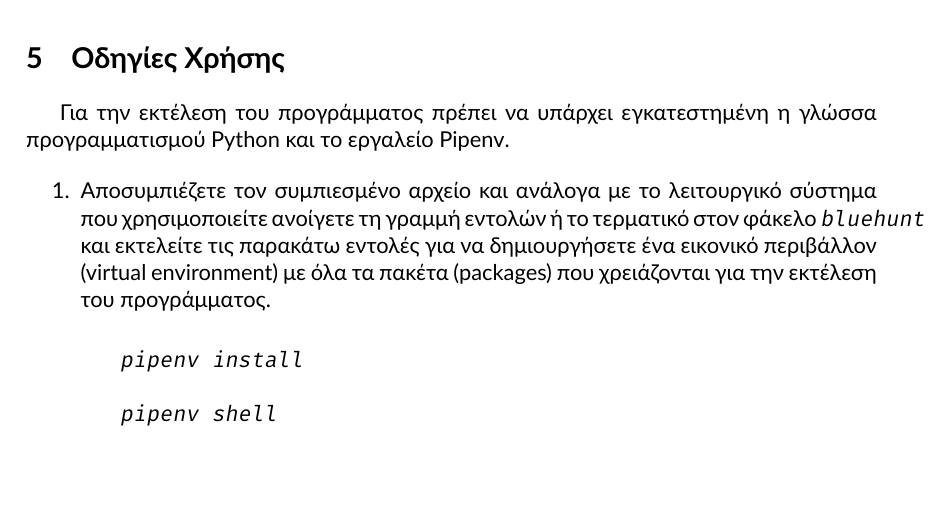
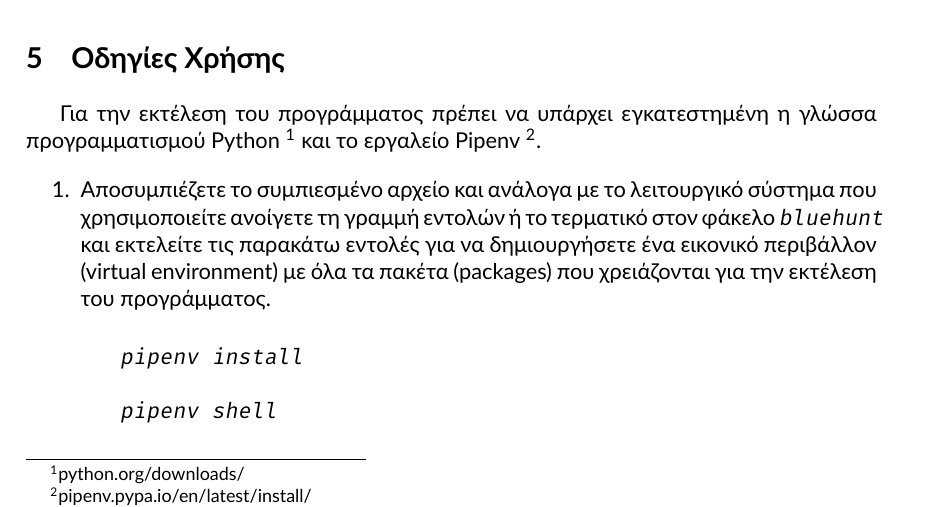
Before and after one commit to quu7/bluehunt, a LaTeX paper (report/report.tex): part of page 14 of 24, cut so that both start at the same text. Compiled offline with XeLaTeX.

Commit message:
Fix hyperlinks

```diff
--- a/report/report.tex
+++ b/report/report.tex
@@ -63,6 +63,9 @@
 
 % Code highlighting
 \usepackage{minted}
+
+% Hyperref
+\usepackage{hyperref}
 
 % Comments
 \usepackage{comment}
@@ -418,10 +421,12 @@ H συνάρτηση \texttt{utastar()} είναι υλοποιεί τον αλ
 \section{Οδηγίες Χρήσης}
 \label{sec:instructions}
 
-Για την εκτέλεση του προγράμματος πρέπει να υπάρχει εγκατεστημένη η γλώσσα προγραμματισμού \href{https://www.python.org/downloads/}{Python} και το εργαλείο \href{https://pipenv.pypa.io/en/latest/install/}{Pipenv}.
+Για την εκτέλεση του προγράμματος πρέπει να υπάρχει εγκατεστημένη η γλώσσα προγραμματισμού \href{https://www.python.org/downloads/}{Python}
+\footnote{\href {https://www.python.org/downloads/}{python.org/downloads/}} και το εργαλείο \href{https://pipenv.pypa.io/en/latest/install/}{Pipenv}
+\footnote{\href {https://pipenv.pypa.io/en/latest/install/}{pipenv.pypa.io/en/latest/install/}}.
 
 \begin{enumerate}
-	\item Αποσυμπιέζετε τον συμπιεσμένο αρχείο και ανάλογα με το λειτουργικό σύστημα που χρησιμοποιείτε ανοίγετε τη γραμμή εντολών ή το τερματικό στον φάκελο \texttt{bluehunt} και εκτελείτε τις παρακάτω εντολές για να δημιουργήσετε ένα εικονικό περιβάλλον (virtual environment) με όλα τα πακέτα (packages) που χρειάζονται για την εκτέλεση του προγράμματος.
+	\item Αποσυμπιέζετε το συμπιεσμένο αρχείο και ανάλογα με το λειτουργικό σύστημα που χρησιμοποιείτε ανοίγετε τη γραμμή εντολών ή το τερματικό στον φάκελο \texttt{bluehunt} και εκτελείτε τις παρακάτω εντολές για να δημιουργήσετε ένα εικονικό περιβάλλον (virtual environment) με όλα τα πακέτα (packages) που χρειάζονται για την εκτέλεση του προγράμματος.
 
 	\begin{verbatim}
 			pipenv install
```
